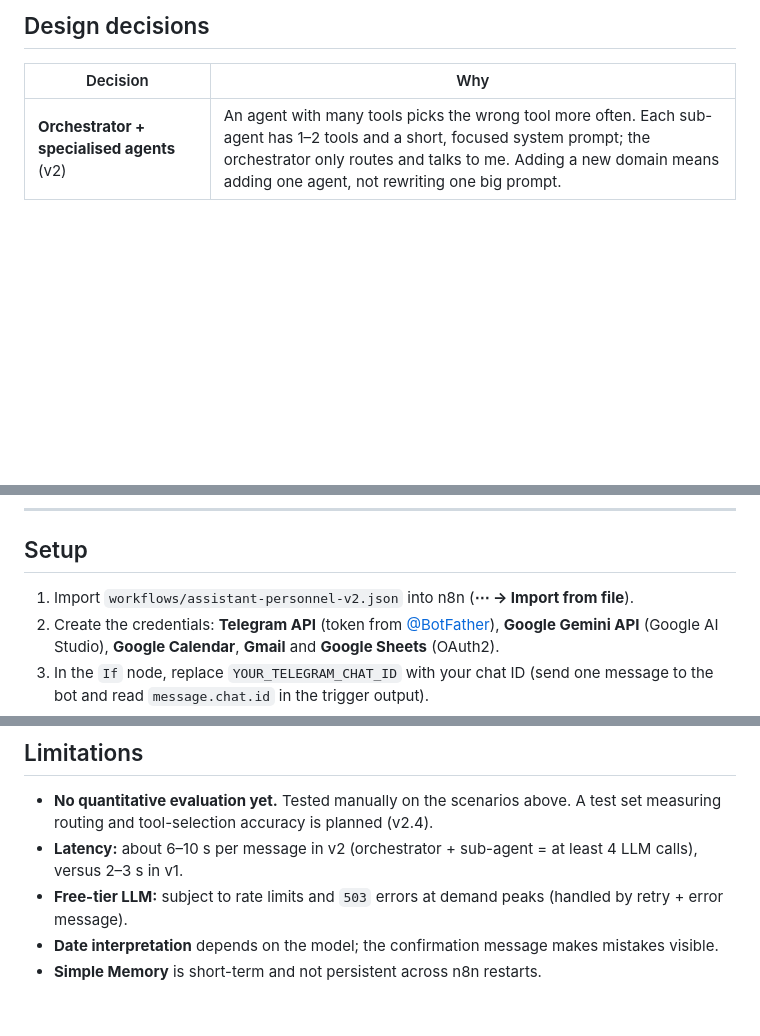
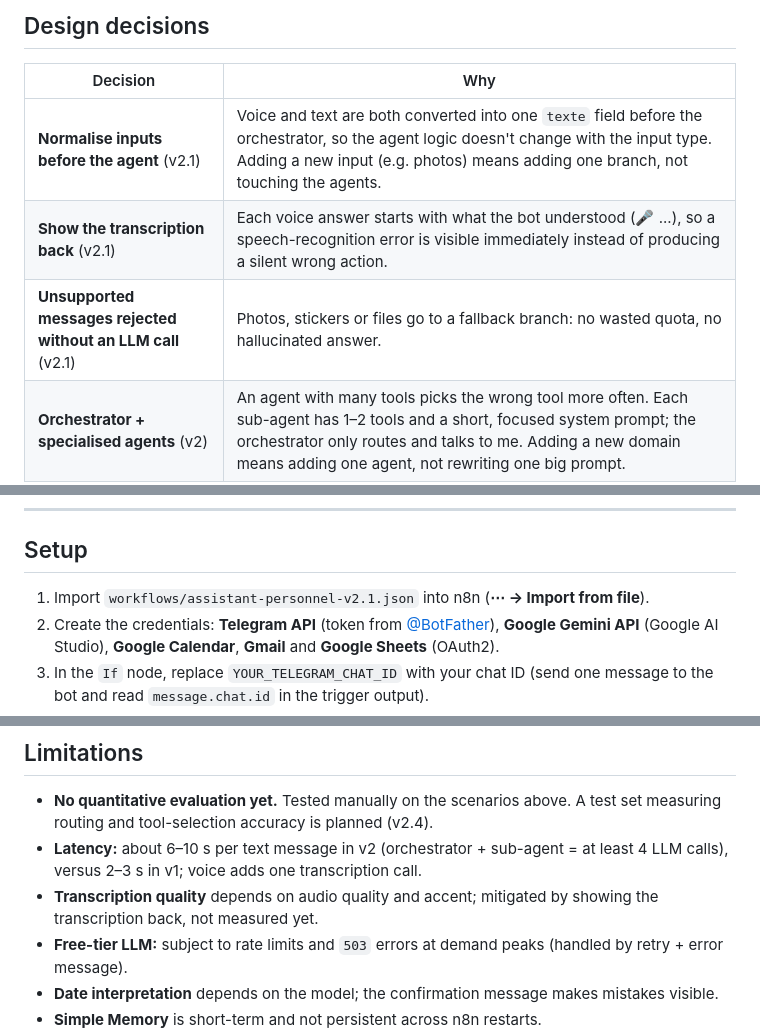
Before and after one commit to AYMANE-SNOUSSI/personal-ai-agent-n8n, a Markdown page: README.md, 3 parts joined by grey strips. GitHub-like rendering; blank space fills up the shorter version.

```diff
--- a/README.md
+++ b/README.md
@@ -50,6 +59,9 @@ Sub-agents are n8n **AI Agent Tool** nodes: for the orchestrator, each one is a
 
 | Decision | Why |
 |---|---|
+| **Normalise inputs before the agent** (v2.1) | Voice and text are both converted into one `texte` field before the orchestrator, so the agent logic doesn't change with the input type. Adding a new input (e.g. photos) means adding one branch, not touching the agents. |
+| **Show the transcription back** (v2.1) | Each voice answer starts with what the bot understood (🎤 ...), so a speech-recognition error is visible immediately instead of producing a silent wrong action. |
+| **Unsupported messages rejected without an LLM call** (v2.1) | Photos, stickers or files go to a fallback branch: no wasted quota, no hallucinated answer. |
 | **Orchestrator + specialised agents** (v2) | An agent with many tools picks the wrong tool more often. Each sub-agent has 1–2 tools and a short, focused system prompt; the orchestrator only routes and talks to me. Adding a new domain means adding one agent, not rewriting one big prompt. |
 | **Self-contained delegation** | Sub-agents have no memory and don't see the conversation. The orchestrator must pass a complete request with absolute dates ("Tuesday 3 November 2026", never "tomorrow"). |
 | **Strong model for routing, light model for execution** | The orchestrator (Gemini 3.5 Flash) does the hard part: understanding and planning. Sub-agents (Gemini 3.1 Flash-Lite) execute narrow tasks. Cheaper, and the free-tier quota is per model. |
@@ -65,7 +77,7 @@ Sub-agents are n8n **AI Agent Tool** nodes: for the orchestrator, each one is a
 
 ## Setup
 
-1. Import `workflows/assistant-personnel-v2.json` into n8n (**⋯ → Import from file**).
+1. Import `workflows/assistant-personnel-v2.1.json` into n8n (**⋯ → Import from file**).
 2. Create the credentials: **Telegram API** (token from [@BotFather](https://t.me/BotFather)), **Google Gemini API** (Google AI Studio), **Google Calendar**, **Gmail** and **Google Sheets** (OAuth2).
 3. In the `If` node, replace `YOUR_TELEGRAM_CHAT_ID` with your chat ID (send one message to the bot and read `message.chat.id` in the trigger output).
 4. In `lire_candidatures`, replace `YOUR_GOOGLE_SHEET_ID` with your tracker's ID (sheet name: `Candidatures`).
@@ -79,7 +91,8 @@ Tool names and prompts are in French because I use the assistant in French.
 ## Limitations
 
 - **No quantitative evaluation yet.** Tested manually on the scenarios above. A test set measuring routing and tool-selection accuracy is planned (v2.4).
-- **Latency:** about 6–10 s per message in v2 (orchestrator + sub-agent = at least 4 LLM calls), versus 2–3 s in v1.
+- **Latency:** about 6–10 s per text message in v2 (orchestrator + sub-agent = at least 4 LLM calls), versus 2–3 s in v1; voice adds one transcription call.
+- **Transcription quality** depends on audio quality and accent; mitigated by showing the transcription back, not measured yet.
 - **Free-tier LLM:** subject to rate limits and `503` errors at demand peaks (handled by retry + error message).
 - **Date interpretation** depends on the model; the confirmation message makes mistakes visible.
 - **Simple Memory** is short-term and not persistent across n8n restarts.
```
Also changed, not shown: other parts of README.md (+17 -8 lines), docs/architecture-v2.1.png (added), docs/demo-v2.1.png (added), 1 other file.
